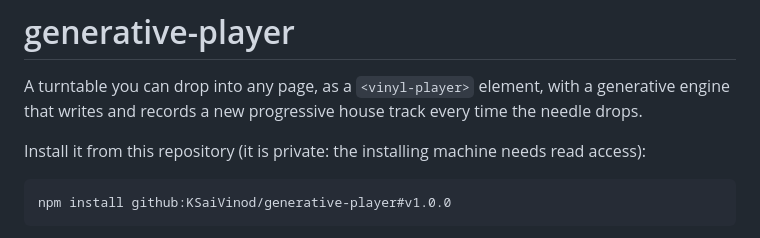
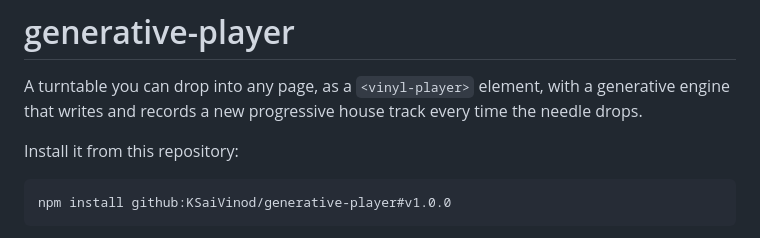
Before and after one commit to KSaiVinod/generative-player, a Markdown page: README.md, the part around the change. Rendered like a GitHub page.

Commit message:
README: installs from the public repository

````diff
--- a/README.md
+++ b/README.md
@@ -2,7 +2,7 @@
 
 A turntable you can drop into any page, as a `<vinyl-player>` element, with a generative engine that writes and records a new progressive house track every time the needle drops.
 
-Install it from this repository (it is private: the installing machine needs read access):
+Install it from this repository:
 
 ```sh
 npm install github:KSaiVinod/generative-player#v1.0.0
````
